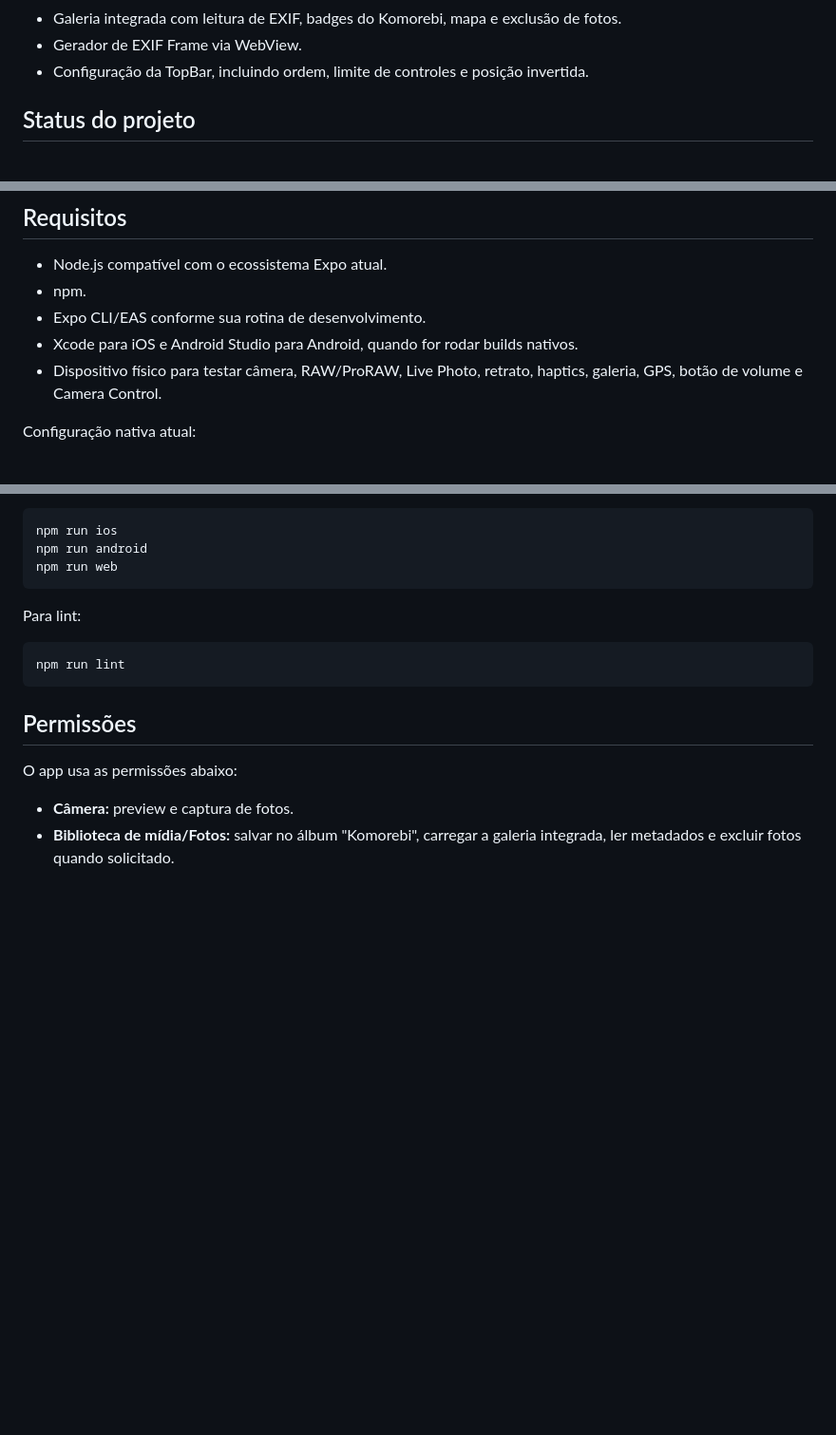
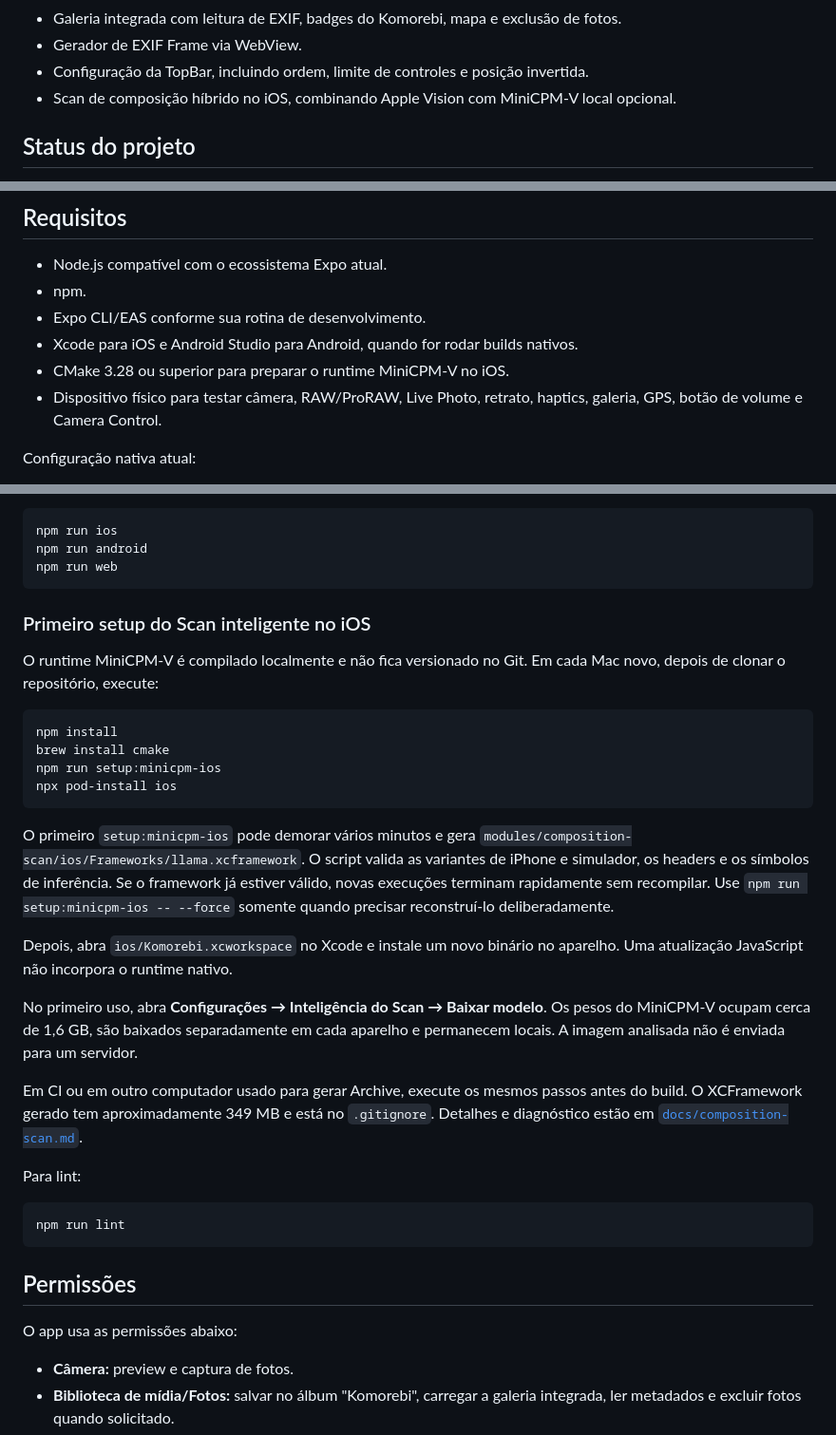
Before and after one commit to Gwin14/Komorebi, a Markdown page: README.md, 3 parts joined by grey strips. Shown at 95% size. Drawn GitHub-style; blank space fills up the shorter version.

Commit message:
docs: instruções para runtime do scan

````diff
--- a/README.md
+++ b/README.md
@@ -27,6 +27,7 @@ O app é local-first: fotos, preferências e LUTs personalizados ficam no dispos
 - Galeria integrada com leitura de EXIF, badges do Komorebi, mapa e exclusão de fotos.
 - Gerador de EXIF Frame via WebView.
 - Configuração da TopBar, incluindo ordem, limite de controles e posição invertida.
+- Scan de composição híbrido no iOS, combinando Apple Vision com MiniCPM-V local opcional.
 
 ## Status do projeto
 
@@ -40,6 +41,7 @@ Algumas funcionalidades dependem de hardware real e permissões do sistema. Para
 - npm.
 - Expo CLI/EAS conforme sua rotina de desenvolvimento.
 - Xcode para iOS e Android Studio para Android, quando for rodar builds nativos.
+- CMake 3.28 ou superior para preparar o runtime MiniCPM-V no iOS.
 - Dispositivo físico para testar câmera, RAW/ProRAW, Live Photo, retrato, haptics, galeria, GPS, botão de volume e Camera Control.
 
 Configuração nativa atual:
@@ -62,6 +64,25 @@ npm run ios
 npm run android
 npm run web
 ```
+
+### Primeiro setup do Scan inteligente no iOS
+
+O runtime MiniCPM-V é compilado localmente e não fica versionado no Git. Em cada Mac novo, depois de clonar o repositório, execute:
+
+```bash
+npm install
+brew install cmake
+npm run setup:minicpm-ios
+npx pod-install ios
+```
+
+O primeiro `setup:minicpm-ios` pode demorar vários minutos e gera `modules/composition-scan/ios/Frameworks/llama.xcframework`. O script valida as variantes de iPhone e simulador, os headers e os símbolos de inferência. Se o framework já estiver válido, novas execuções terminam rapidamente sem recompilar. Use `npm run setup:minicpm-ios -- --force` somente quando precisar reconstruí-lo deliberadamente.
+
+Depois, abra `ios/Komorebi.xcworkspace` no Xcode e instale um novo binário no aparelho. Uma atualização JavaScript não incorpora o runtime nativo.
+
+No primeiro uso, abra **Configurações → Inteligência do Scan → Baixar modelo**. Os pesos do MiniCPM-V ocupam cerca de 1,6 GB, são baixados separadamente em cada aparelho e permanecem locais. A imagem analisada não é enviada para um servidor.
+
+Em CI ou em outro computador usado para gerar Archive, execute os mesmos passos antes do build. O XCFramework gerado tem aproximadamente 349 MB e está no `.gitignore`. Detalhes e diagnóstico estão em [`docs/composition-scan.md`](docs/composition-scan.md).
 
 Para lint:
 
````
Also changed, not shown: other parts of README.md (+3 -0 lines), docs/composition-scan.md (+28 -0 lines).
